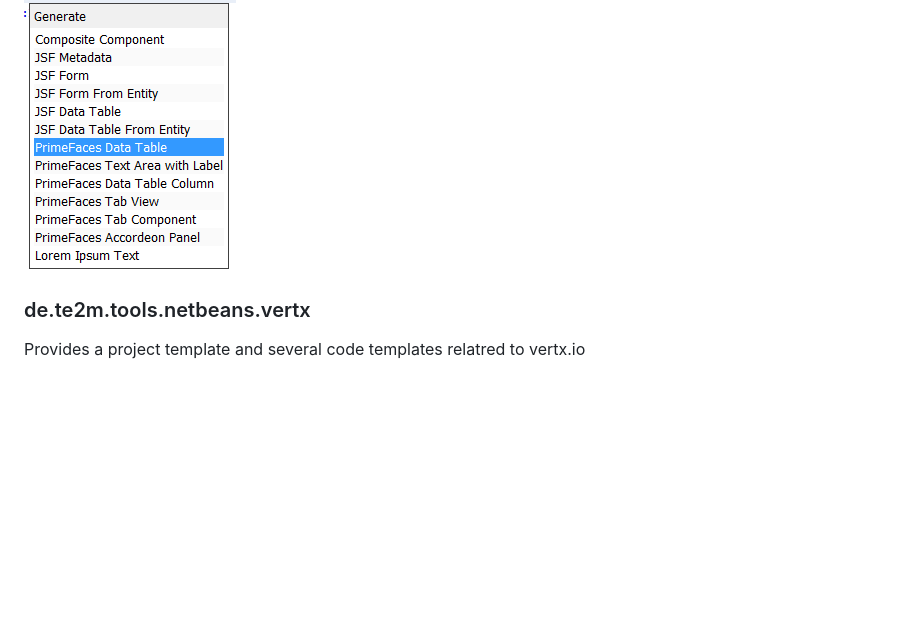
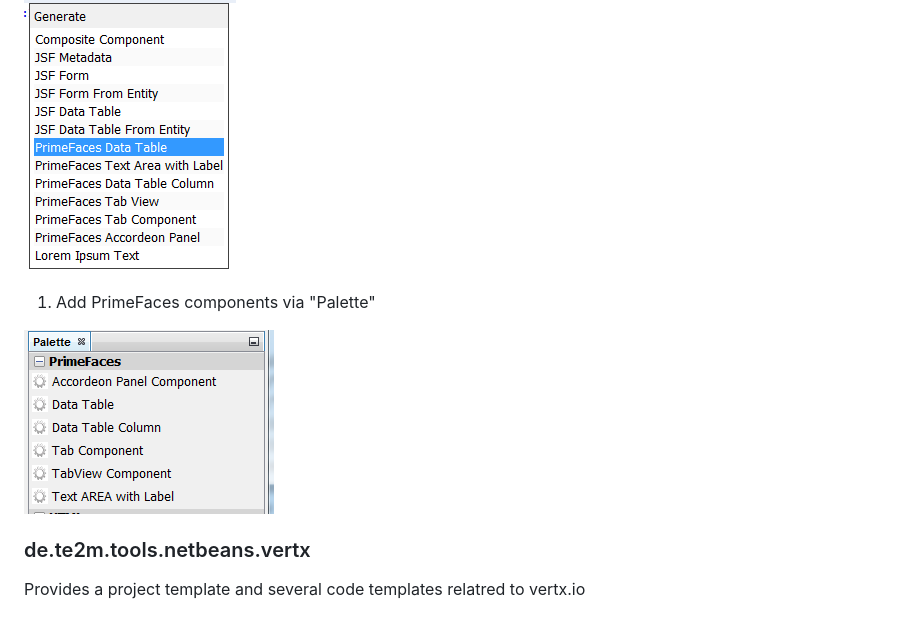
Before and after one commit to fafischer/te2m.de-netbeans, a Markdown page: README.md, the part around the change. Drawn GitHub-style; pictures changed too: img/PFPalette.png (added); blank space fills up the shorter version.

Commit message:
JSF Palette added to project features

```diff
--- a/README.md
+++ b/README.md
@@ -13,6 +13,10 @@ Provides code templates for JSF 2.x and PrimeFaces
 
 ![Insert Code](img/PFInsertCode.png)
 
+1. Add PrimeFaces components via "Palette"
+
+![Insert Code](img/PFPalette.png)
+
 ### de.te2m.tools.netbeans.vertx
 
 Provides a project template and several code templates relatred to vertx.io
```
